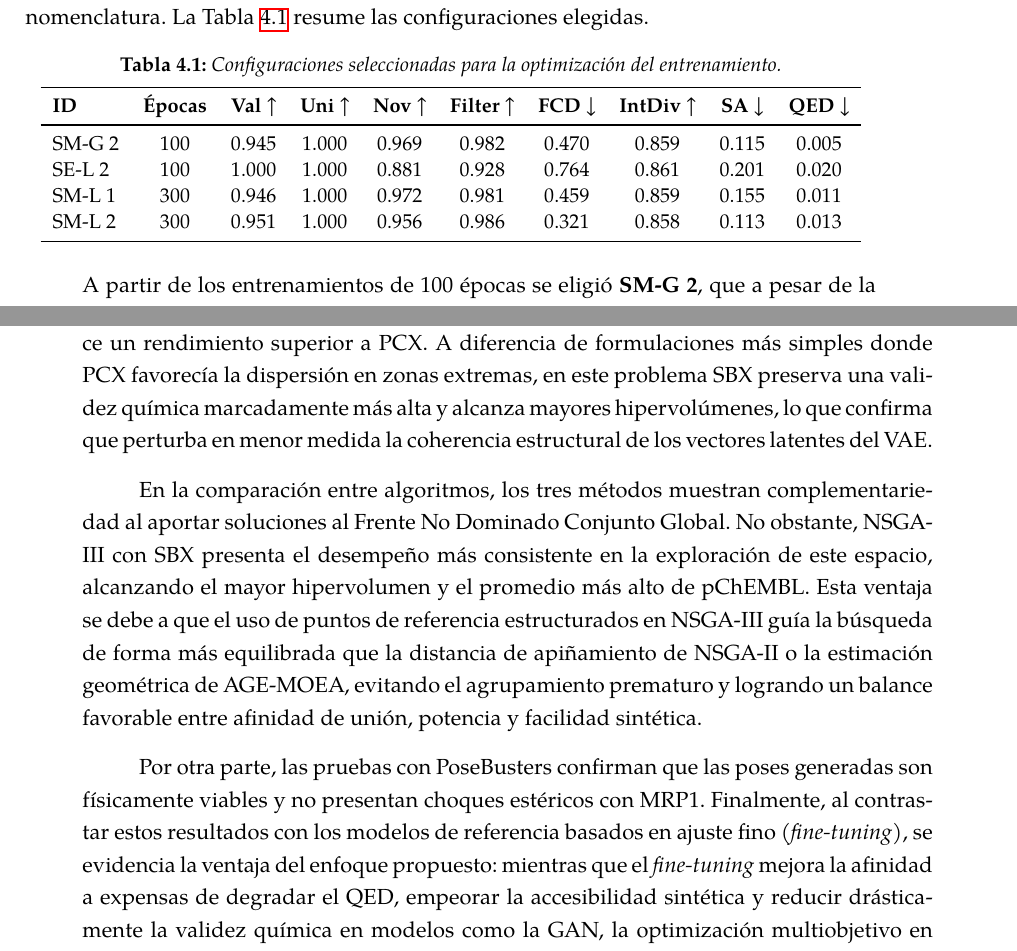
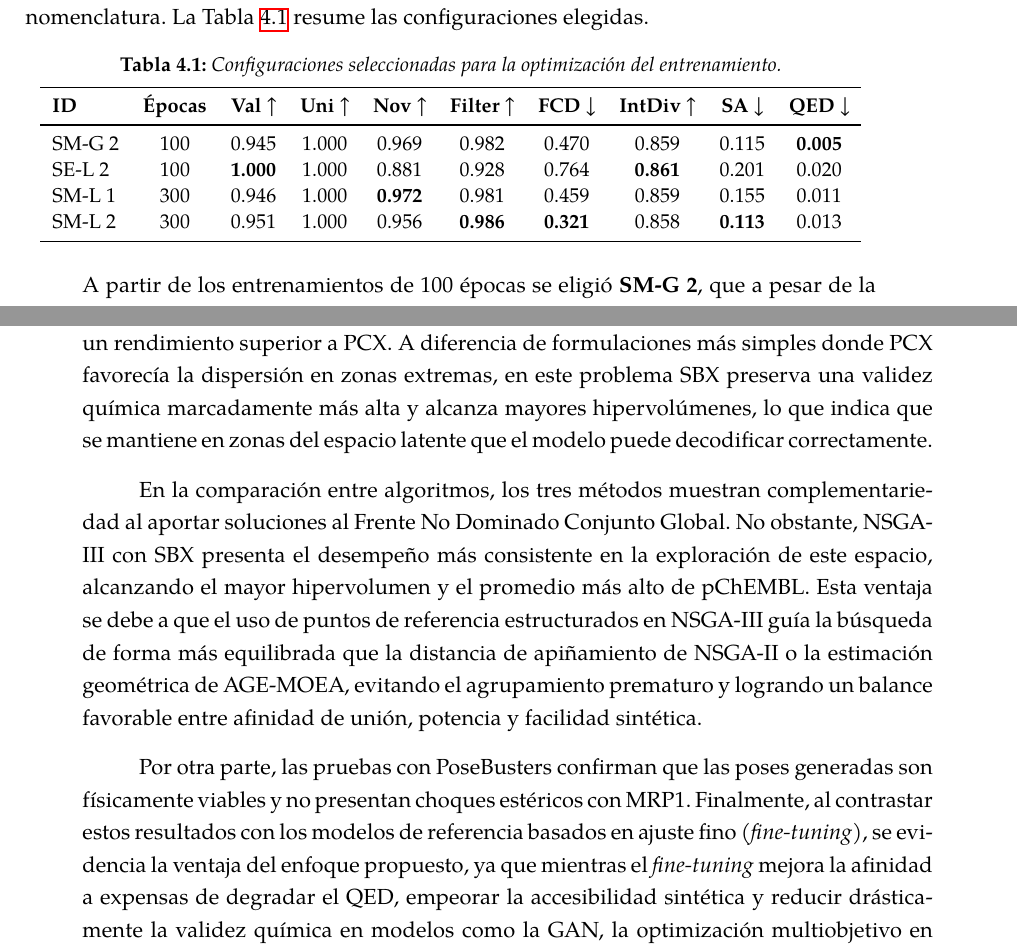
Before and after one commit to cepmcs/Tesina_Esqueleto, a LaTeX thesis (UMUthesis.tex, which reads Chapters/04-Resultados.tex): two parts of pages 70 and 107 of 142 before the commit and two parts of pages 70 and 107 of 138 after it, joined at a grey line, cut so that both start at the same text. Compiled offline with XeLaTeX; a LaTeX package or settings file that is missing is left out.

Commit message:
docs: update results chapter, figures, and thesis configuration

```diff
--- a/Chapters/04-Resultados.tex
+++ b/Chapters/04-Resultados.tex
@@ -28,10 +28,10 @@ La etapa de optimización del entrenamiento se centra en probar diferentes tasas
 \toprule
 \textbf{ID} & \textbf{Épocas} & \textbf{Val $\uparrow$} & \textbf{Uni $\uparrow$} & \textbf{Nov $\uparrow$} & \textbf{Filter $\uparrow$} & \textbf{FCD $\downarrow$} & \textbf{IntDiv $\uparrow$} & \textbf{SA $\downarrow$} & \textbf{QED $\downarrow$} \\
 \midrule
-SM-G 2 & 100 & 0.945 & 1.000 & 0.969 & 0.982 & 0.470 & 0.859 & 0.115 & 0.005 \\
-SE-L 2 & 100 & 1.000 & 1.000 & 0.881 & 0.928 & 0.764 & 0.861 & 0.201 & 0.020 \\
-SM-L 1 & 300 & 0.946 & 1.000 & 0.972 & 0.981 & 0.459 & 0.859 & 0.155 & 0.011 \\
-SM-L 2 & 300 & 0.951 & 1.000 & 0.956 & 0.986 & 0.321 & 0.858 & 0.113 & 0.013 \\
+SM-G 2 & 100 & 0.945 & 1.000 & 0.969 & 0.982 & 0.470 & 0.859 & 0.115 & \textbf{0.005} \\
+SE-L 2 & 100 & \textbf{1.000} & 1.000 & 0.881 & 0.928 & 0.764 & \textbf{0.861} & 0.201 & 0.020 \\
+SM-L 1 & 300 & 0.946 & 1.000 & \textbf{0.972} & 0.981 & 0.459 & 0.859 & 0.155 & 0.011 \\
+SM-L 2 & 300 & 0.951 & 1.000 & 0.956 & \textbf{0.986} & \textbf{0.321} & 0.858 & \textbf{0.113} & 0.013 \\
 \bottomrule
 \end{tabular}
 \end{table}
@@ -702,8 +702,8 @@ La Figura~\ref{fig:admet_ranks} muestra las distribuciones de densidad KDE para
 \label{subsec:discusion_mrp1}
 \label{sec:discusion}
 
-La formulación del diseño molecular optimizando simultáneamente la afinidad por acoplamiento en \gls{mrp1}, la potencia inhibitoria predicha pChEMBL, el \gls{qed} y la accesibilidad sintética SA, sujeta a restricciones de saturación ($F_{\text{sp3}}$) y lipofilicidad ($\log P$), permite orientar con éxito la exploración del espacio latente hacia regiones de interés biológico. En este entorno multiobjetivo con restricciones, el operador de cruce SBX ofrece un rendimiento superior a PCX. A diferencia de formulaciones más simples donde PCX favorecía la dispersión en zonas extremas, en este problema SBX preserva una validez química marcadamente más alta y alcanza mayores hipervolúmenes, lo que confirma que perturba en menor medida la coherencia estructural de los vectores latentes del \gls{vae}.
+La formulación del diseño molecular optimizando simultáneamente la afinidad por acoplamiento en \gls{mrp1}, la potencia inhibitoria predicha pChEMBL, el \gls{qed} y la accesibilidad sintética SA, sujeta a restricciones de saturación ($F_{\text{sp3}}$) y lipofilicidad ($\log P$), permite orientar con éxito la exploración del espacio latente hacia regiones de interés biológico. En este entorno multiobjetivo con restricciones, el operador de cruce SBX ofrece un rendimiento superior a PCX. A diferencia de formulaciones más simples donde PCX favorecía la dispersión en zonas extremas, en este problema SBX preserva una validez química marcadamente más alta y alcanza mayores hipervolúmenes, lo que indica que se mantiene en zonas del espacio latente que el modelo puede decodificar correctamente.
 
 En la comparación entre algoritmos, los tres métodos muestran complementariedad al aportar soluciones al Frente No Dominado Conjunto Global. No obstante, \acrshort{nsga3} con SBX presenta el desempeño más consistente en la exploración de este espacio, alcanzando el mayor hipervolumen y el promedio más alto de pChEMBL. Esta ventaja se debe a que el uso de puntos de referencia estructurados en \acrshort{nsga3} guía la búsqueda de forma más equilibrada que la distancia de apiñamiento de \acrshort{nsga2} o la estimación geométrica de \acrshort{agemoea}, evitando el agrupamiento prematuro y logrando un balance favorable entre afinidad de unión, potencia y facilidad sintética.
 
-Por otra parte, las pruebas con PoseBusters confirman que las poses generadas son físicamente viables y no presentan choques estéricos con \gls{mrp1}. Finalmente, al contrastar estos resultados con los modelos de referencia basados en ajuste fino (\textit{fine-tuning}), se evidencia la ventaja del enfoque propuesto: mientras que el \textit{fine-tuning} mejora la afinidad a expensas de degradar el \gls{qed}, empeorar la accesibilidad sintética y reducir drásticamente la validez química en modelos como la GAN, la optimización multiobjetivo en el espacio latente preserva la calidad molecular y asegura un perfil \gls{admet} favorable (alta absorción HIA, adecuada permeabilidad, lipofilicidad balanceada y menor riesgo en ClinTox), generando candidatos activos sin comprometer su viabilidad sintética ni farmacológica.
+Por otra parte, las pruebas con PoseBusters confirman que las poses generadas son físicamente viables y no presentan choques estéricos con \gls{mrp1}. Finalmente, al contrastar estos resultados con los modelos de referencia basados en ajuste fino (\textit{fine-tuning}), se evidencia la ventaja del enfoque propuesto, ya que mientras el \textit{fine-tuning} mejora la afinidad a expensas de degradar el \gls{qed}, empeorar la accesibilidad sintética y reducir drásticamente la validez química en modelos como la GAN, la optimización multiobjetivo en el espacio latente preserva la calidad molecular y asegura un perfil \gls{admet} favorable (alta absorción HIA, adecuada permeabilidad, lipofilicidad balanceada y menor riesgo en ClinTox), generando candidatos activos sin comprometer su viabilidad sintética ni farmacológica.
```
Also changed, not shown: UMUthesis.tex (+2 -2 lines), Figures/metaheuristicas/comparacion/boxplots_mo_popfinal.pdf, Figures/metaheuristicas/comparacion/pareto_comparison_popfinal.pdf, Figures/metaheuristicas/frente_conjunto/frente_conjunto_poppool.pdf, Figures/metaheuristicas/frente_conjunto/moleculas_representativas.png, Figures/metaheuristicas/operadores/frente_conjunto_operadores.pdf, Figures/mrp1/1_convergencia_multiobjetivo.pdf, Figures/mrp1/2_convergencia_quimica.pdf, Figures/mrp1/3_frentes_por_configuracion.pdf, Figures/mrp1/4_distribucion_propiedades.pdf, Figures/mrp1/5_frente_3d_pchembl_conjunto.pdf, Figures/mrp1/admet_ranks.pdf, Figures/mrp1/moleculas_candidatas.pdf, Figures/mrp1/pchembl.pdf, 2 more files, 1 other file.
